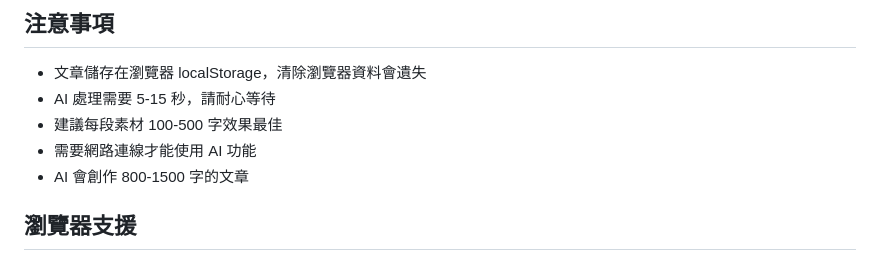
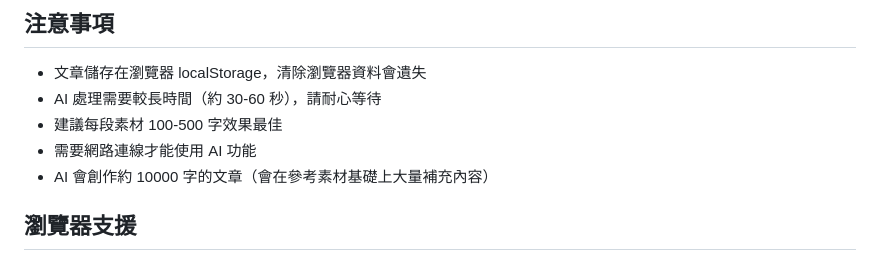
Before and after one commit to lignifyart-maker/1128artical2, a Markdown page: README.md, the part around the change. Rendered like a GitHub page.

Commit message:
docs: 更新 README 使用說明，修正文章字數為 10000 字

```diff
--- a/README.md
+++ b/README.md
@@ -102,10 +102,10 @@ GEMINI_MODEL: 'gemini-3-pro-preview',  // 改成其他模型名稱
 ## 注意事項
 
 - 文章儲存在瀏覽器 localStorage，清除瀏覽器資料會遺失
-- AI 處理需要 5-15 秒，請耐心等待
+- AI 處理需要較長時間（約 30-60 秒），請耐心等待
 - 建議每段素材 100-500 字效果最佳
 - 需要網路連線才能使用 AI 功能
-- AI 會創作 800-1500 字的文章
+- AI 會創作約 10000 字的文章（會在參考素材基礎上大量補充內容）
 
 ## 瀏覽器支援
 
```
